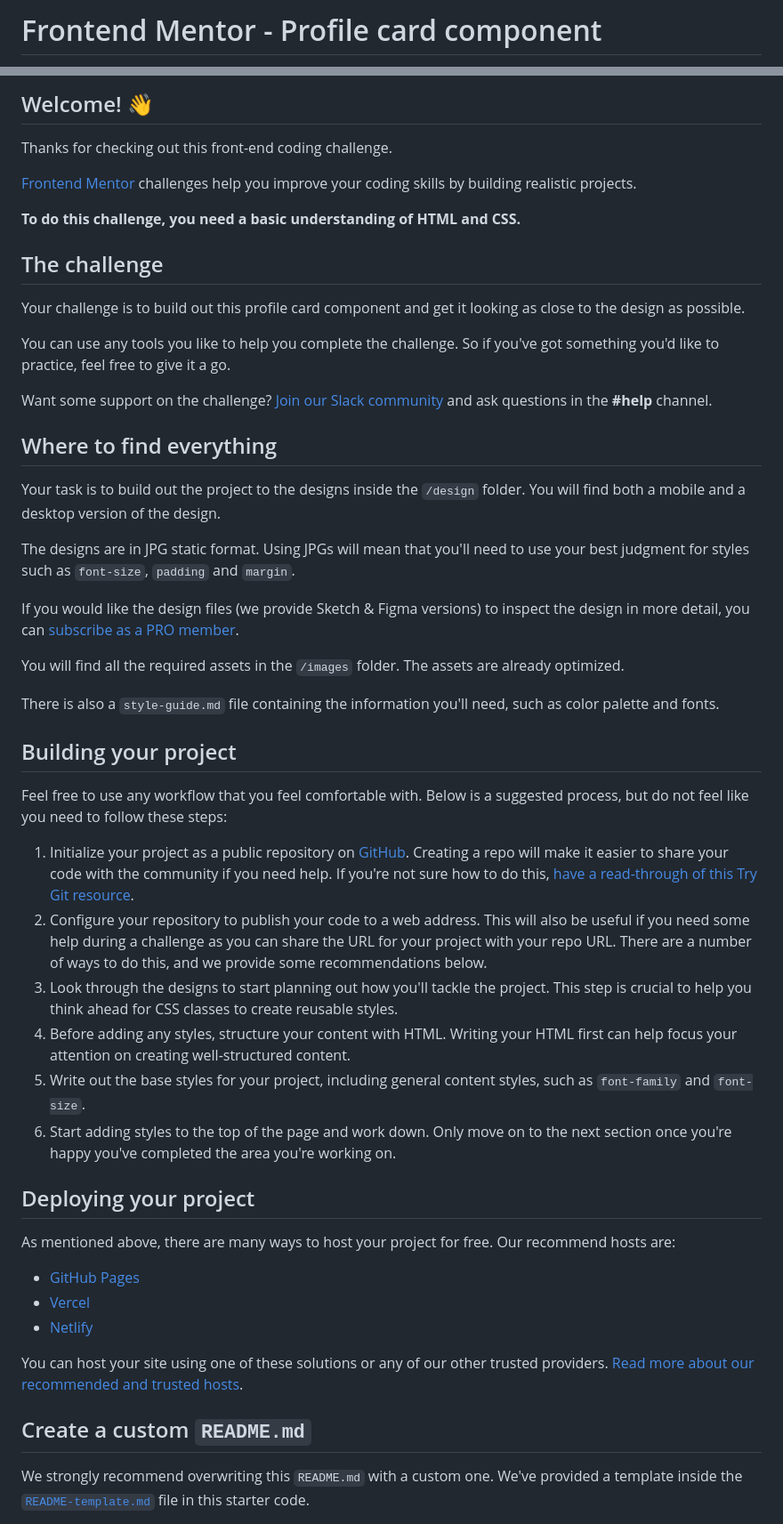
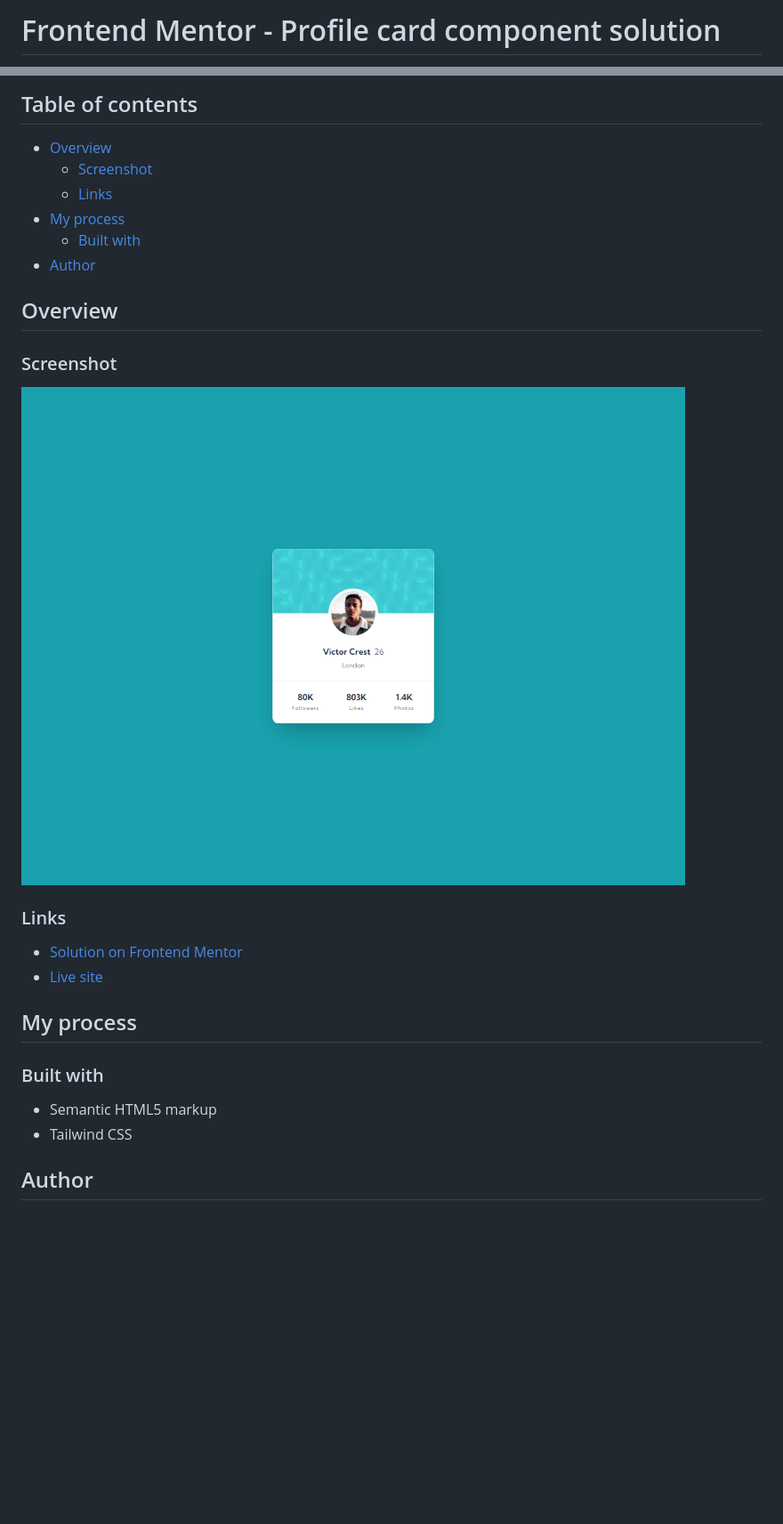
Before and after one commit to Dudeldups/FM-profile-card-component, a Markdown page: README.md, 2 parts joined by grey strips. Shown: that part at 89% size. Drawn GitHub-style; pictures changed too: screenshots/solution.png (added); blank space fills up the shorter version.

```diff
--- a/README.md
+++ b/README.md
@@ -1,2 +1,2 @@
-# Frontend Mentor - Profile card component
+# Frontend Mentor - Profile card component solution
 
@@ -4,54 +4,30 @@
 
-## Welcome! 👋
+## Table of contents
 
-Thanks for checking out this front-end coding challenge.
+- [Overview](#overview)
+  - [Screenshot](#screenshot)
+  - [Links](#links)
+- [My process](#my-process)
+  - [Built with](#built-with)
+- [Author](#author)
 
-[Frontend Mentor](https://www.frontendmentor.io) challenges help you improve your coding skills by building realistic projects.
+## Overview
 
-**To do this challenge, you need a basic understanding of HTML and CSS.**
+### Screenshot
 
-## The challenge
+![Solution](https://github.com/Dudeldups/FM-profile-card-component/blob/main/screenshots/solution.png)
 
-Your challenge is to build out this profile card component and get it looking as close to the design as possible.
+### Links
 
-You can use any tools you like to help you complete the challenge. So if you've got something you'd like to practice, feel free to give it a go.
+- [Solution on Frontend Mentor](https://www.frontendmentor.io/solutions/tailwind-qr-code-component-VKUWCWkjL7)
+- [Live site](https://dudeldups.github.io/FM-profile-card-component/)
 
-Want some support on the challenge? [Join our Slack community](https://www.frontendmentor.io/slack) and ask questions in the **#help** channel.
+## My process
 
-## Where to find everything
+### Built with
 
-Your task is to build out the project to the designs inside the `/design` folder. You will find both a mobile and a desktop version of the design.
+- Semantic HTML5 markup
+- Tailwind CSS
 
-The designs are in JPG static format. Using JPGs will mean that you'll need to use your best judgment for styles such as `font-size`, `padding` and `margin`.
+## Author
 
-If you would like the design files (we provide Sketch & Figma versions) to inspect the design in more detail, you can [subscribe as a PRO member](https://www.frontendmentor.io/pro).
-
-You will find all the required assets in the `/images` folder. The assets are already optimized.
-
-There is also a `style-guide.md` file containing the information you'll need, such as color palette and fonts.
-
-## Building your project
-
-Feel free to use any workflow that you feel comfortable with. Below is a suggested process, but do not feel like you need to follow these steps:
-
-1. Initialize your project as a public repository on [GitHub](https://github.com/). Creating a repo will make it easier to share your code with the community if you need help. If you're not sure how to do this, [have a read-through of this Try Git resource](https://try.github.io/).
-2. Configure your repository to publish your code to a web address. This will also be useful if you need some help during a challenge as you can share the URL for your project with your repo URL. There are a number of ways to do this, and we provide some recommendations below.
-3. Look through the designs to start planning out how you'll tackle the project. This step is crucial to help you think ahead for CSS classes to create reusable styles.
-4. Before adding any styles, structure your content with HTML. Writing your HTML first can help focus your attention on creating well-structured content.
-5. Write out the base styles for your project, including general content styles, such as `font-family` and `font-size`.
-6. Start adding styles to the top of the page and work down. Only move on to the next section once you're happy you've completed the area you're working on.
-
-## Deploying your project
-
-As mentioned above, there are many ways to host your project for free. Our recommend hosts are:
-
-- [GitHub Pages](https://pages.github.com/)
-- [Vercel](https://vercel.com/)
-- [Netlify](https://www.netlify.com/)
-
-You can host your site using one of these solutions or any of our other trusted providers. [Read more about our recommended and trusted hosts](https://medium.com/frontend-mentor/frontend-mentor-trusted-hosting-providers-bf000dfebe).
-
-## Create a custom `README.md`
-
-We strongly recommend overwriting this `README.md` with a custom one. We've provided a template inside the [`README-template.md`](./README-template.md) file in this starter code.
-
```
Also changed, not shown: other parts of README.md (+2 -31 lines), README-template.md (deleted, +0 -108 lines), 2 other files.
